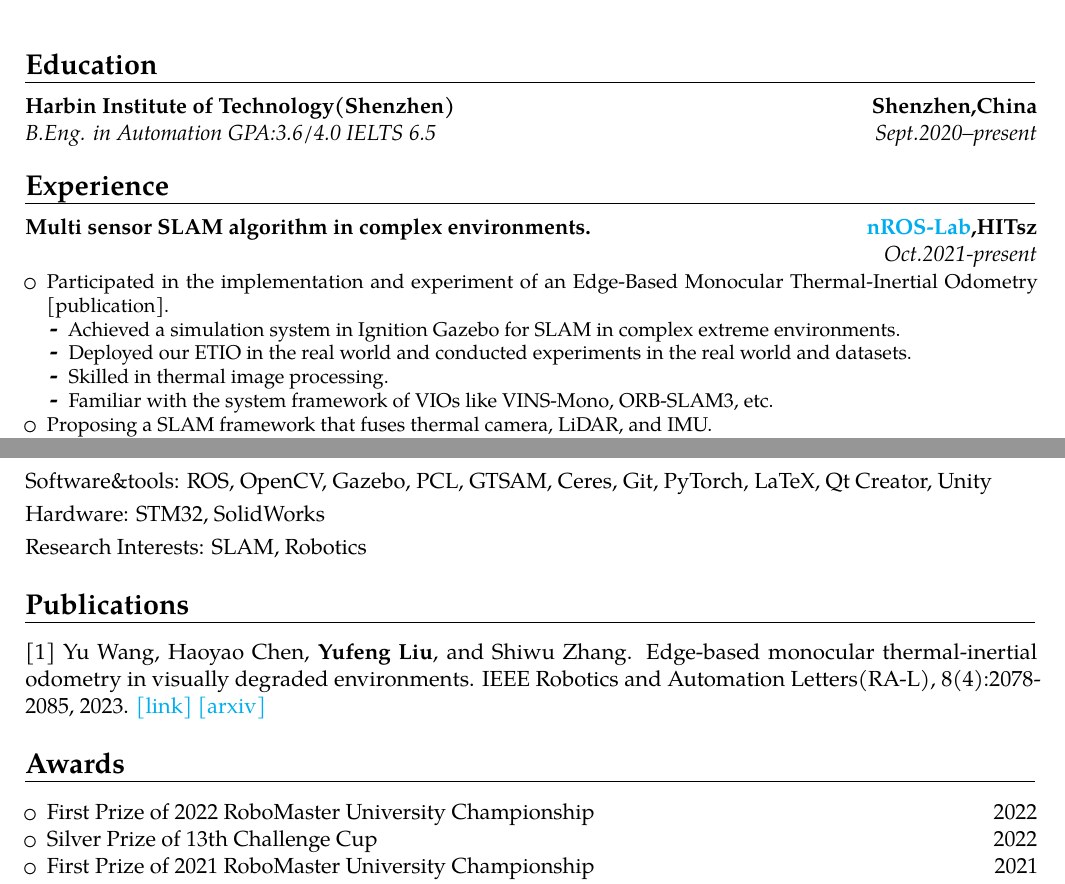
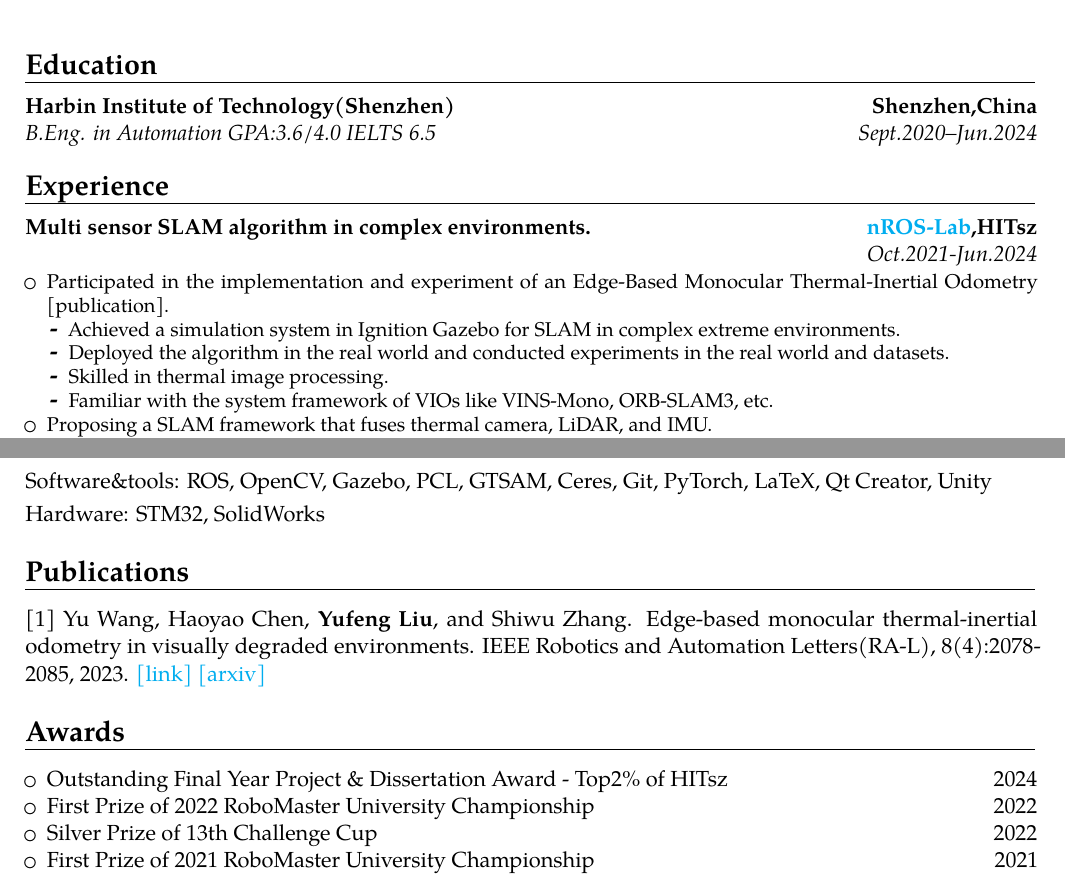
Before and after one commit to raymond-lau-lyf/raymond-lau-lyf.github.io, a LaTeX CV (assets/pdf/raymond_cv/YufengLiu_CV.tex): two parts of pages 1 and 2 of 2, joined at a grey line, cut so that both start at the same text. Compiled offline with pdfLaTeX.

Commit message:
updateCV202408

```diff
--- a/assets/pdf/raymond_cv/YufengLiu_CV.tex
+++ b/assets/pdf/raymond_cv/YufengLiu_CV.tex
@@ -39,19 +39,19 @@
 \makecvtitle
 
 \section{Education}
-\cventry{Sept.2020--present}{B.Eng. in Automation  GPA:3.6/4.0 IELTS 6.5}{Harbin Institute of Technology(Shenzhen)}{Shenzhen,China}{}{} % arguments 3 to 6 can be left empty
+\cventry{Sept.2020--Jun.2024}{B.Eng. in Automation  GPA:3.6/4.0 IELTS 6.5}{Harbin Institute of Technology(Shenzhen)}{Shenzhen,China}{}{} % arguments 3 to 6 can be left empty
 
 
 \section{Experience}
 
-\cventry{Oct.2021-present}{}{Multi sensor SLAM algorithm in complex environments.}{\href{https://www.nrs-lab.com/}{nROS-Lab},HITsz}{}%
+\cventry{Oct.2021-Jun.2024}{}{Multi sensor SLAM algorithm in complex environments.}{\href{https://www.nrs-lab.com/}{nROS-Lab},HITsz}{}%
 {
 \begin{itemize}%
 \item Participated in the implementation and experiment of an Edge-Based Monocular Thermal-Inertial Odometry \hyperref[sec:Publications]{[publication]}.
 \begin{itemize}%
 \hypersetup{urlcolor=black}
 \item Achieved a simulation system in \href{https://gazebosim.org/api/gazebo/2.10/index.html}{Ignition Gazebo} for SLAM in complex extreme environments.
-\item Deployed our \hyperref[sec:Publications]{ETIO} in the real world and conducted experiments in the real world and datasets.
+\item Deployed the \hyperref[sec:Publications]{algorithm} in the real world and conducted experiments in the real world and datasets.
 \item Skilled in thermal image processing.
 \item Familiar with the system framework of VIOs like VINS-Mono, ORB-SLAM3, etc.
 \end{itemize}
@@ -111,7 +111,6 @@
 \cvitem{}{Programming: C++, C, Python, MATLAB}
 \cvitem{}{Software\&tools: ROS, OpenCV, Gazebo, PCL, GTSAM, Ceres, Git, PyTorch, LaTeX, Qt Creator, Unity }
 \cvitem{}{Hardware: STM32, SolidWorks}
-\cvitem{}{Research Interests: SLAM, Robotics}
 
 
 \section{Publications}
@@ -123,6 +122,7 @@
 
 \section{Awards}
 \begin{itemize}%
+    \item Outstanding Final Year Project \& Dissertation Award - Top2\% of HITsz \hfill 2024
     \item First Prize of 2022 RoboMaster University Championship\hfill 2022
     \item Silver Prize of 13th  Challenge Cup\hfill 2022
     \item First Prize of 2021 RoboMaster University Championship\hfill 2021
```
Also changed, not shown: assets/pdf/raymond_cv/YufengLiu_CV.pdf.
